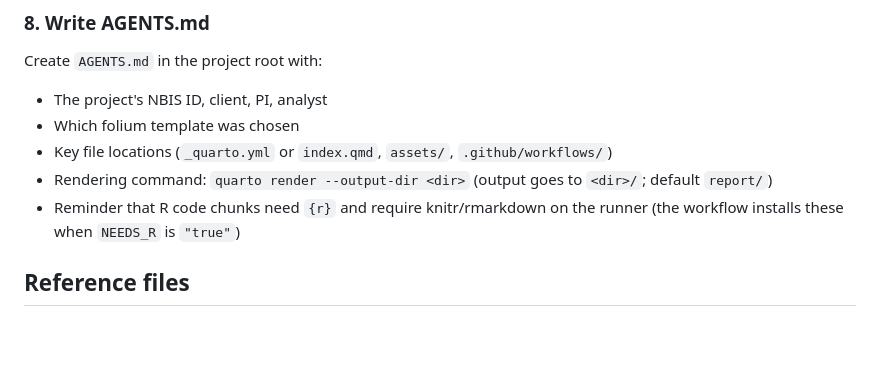
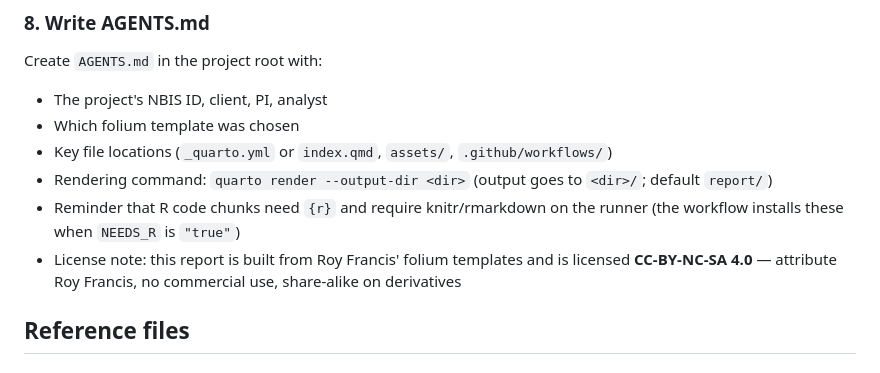
Before and after one commit to pyrevo/nbis-folium-skill, a Markdown page: skills/nbis-folium/SKILL.md, the part around the change. Rendered like a GitHub page; blank space fills up the shorter version.

Commit message:
Add CC-BY-NC-SA / attribution reminder to generated AGENTS.md step
Scaffolded projects now get a license note (attribute Roy Francis, no
commercial use, share-alike) in their AGENTS.md. Synced to source skill too.

```diff
--- a/skills/nbis-folium/SKILL.md
+++ b/skills/nbis-folium/SKILL.md
@@ -121,6 +121,9 @@ Create `AGENTS.md` in the project root with:
   `<dir>/`; default `report/`)
 - Reminder that R code chunks need `{r}` and require knitr/rmarkdown on the
   runner (the workflow installs these when `NEEDS_R` is `"true"`)
+- License note: this report is built from Roy Francis' folium templates and is
+  licensed **CC-BY-NC-SA 4.0** — attribute Roy Francis, no commercial use,
+  share-alike on derivatives
 
 ## Reference files
 
```
